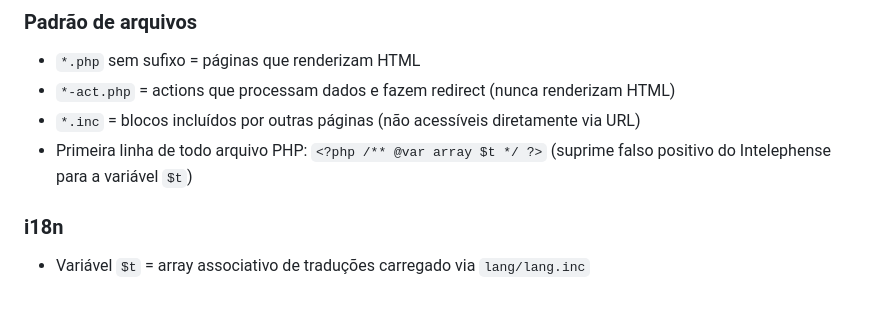
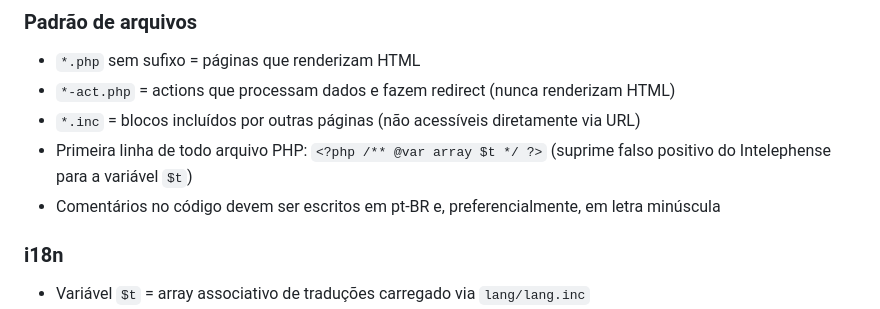
Before and after one commit to andrezambelli/www.playflashcards.com, a Markdown page: CLAUDE.md, the part around the change. GitHub-like rendering.

Commit message:
documenta convenção de comentários

```diff
--- a/CLAUDE.md
+++ b/CLAUDE.md
@@ -97,6 +97,7 @@ Configurado por usuário em `profile/srs.php`. Constantes globais em `config.inc
 - `*-act.php` = actions que processam dados e fazem redirect (nunca renderizam HTML)
 - `*.inc` = blocos incluídos por outras páginas (não acessíveis diretamente via URL)
 - Primeira linha de todo arquivo PHP: `<?php /** @var array $t */ ?>` (suprime falso positivo do Intelephense para a variável `$t`)
+- Comentários no código devem ser escritos em pt-BR e, preferencialmente, em letra minúscula
 
 ### i18n
 - Variável `$t` = array associativo de traduções carregado via `lang/lang.inc`
```
